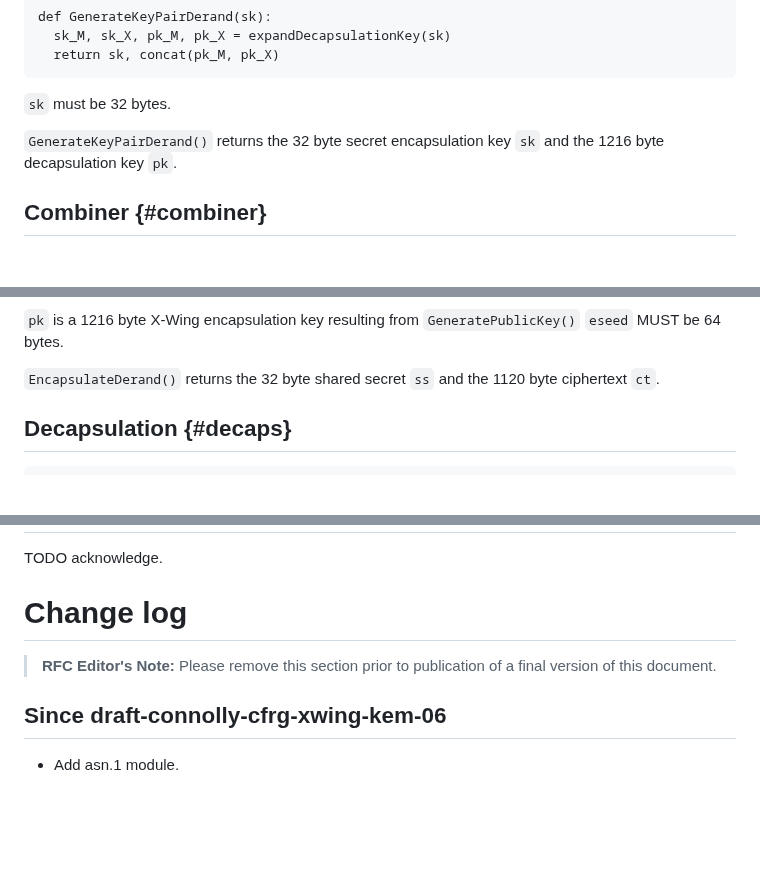
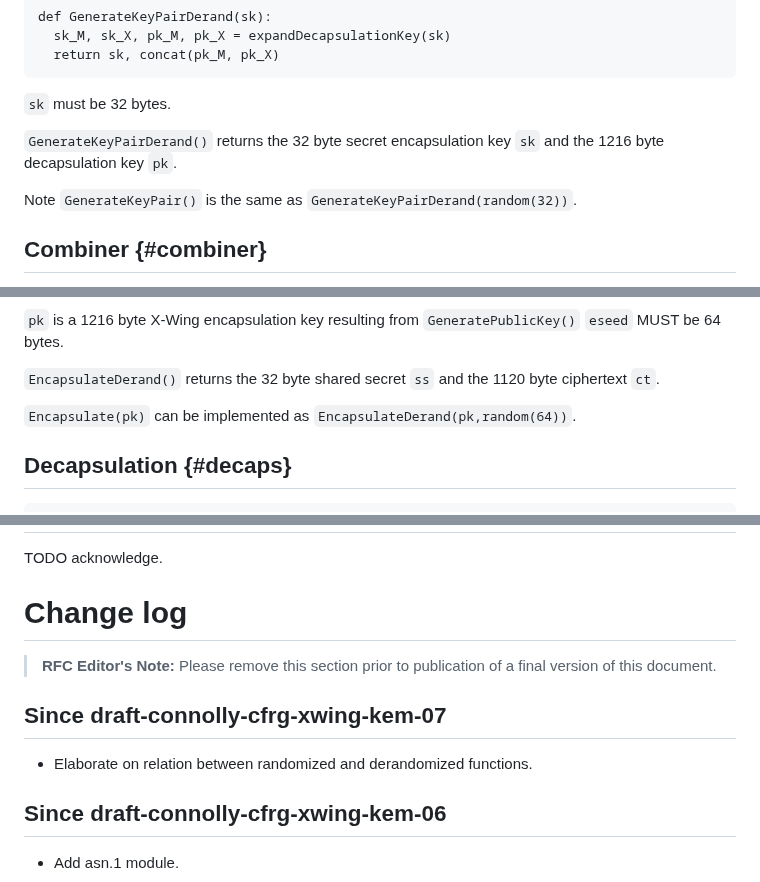
Before and after one commit to dconnolly/draft-connolly-cfrg-xwing-kem, a Markdown page: draft-connolly-cfrg-xwing-kem.md, 3 parts joined by grey strips. Rendered like a GitHub page; blank space fills up the shorter version.

Commit message:
Clarify relation between randomized and derandomized functions

```diff
--- a/draft-connolly-cfrg-xwing-kem.md
+++ b/draft-connolly-cfrg-xwing-kem.md
@@ -342,6 +342,8 @@ def GenerateKeyPairDerand(sk):
 `GenerateKeyPairDerand()` returns the 32 byte secret encapsulation key
 `sk` and the 1216 byte decapsulation key `pk`.
 
+Note `GenerateKeyPair()` is the same as `GenerateKeyPairDerand(random(32))`.
+
 ## Combiner {#combiner}
 
 Given 32 byte strings `ss_M`, `ss_X`, `ct_X`, `pk_X`, representing the
@@ -421,6 +423,7 @@ def EncapsulateDerand(pk, eseed):
 `EncapsulateDerand()` returns the 32 byte shared secret `ss` and the 1120 byte
 ciphertext `ct`.
 
+`Encapsulate(pk)` can be implemented as `EncapsulateDerand(pk,random(64))`.
 
 ## Decapsulation {#decaps}
 
@@ -767,6 +770,10 @@ TODO acknowledge.
 > **RFC Editor's Note:** Please remove this section prior to publication of a
 > final version of this document.
 
+## Since draft-connolly-cfrg-xwing-kem-07
+
+- Elaborate on relation between randomized and derandomized functions.
+
 ## Since draft-connolly-cfrg-xwing-kem-06
 
 - Add asn.1 module.
```
